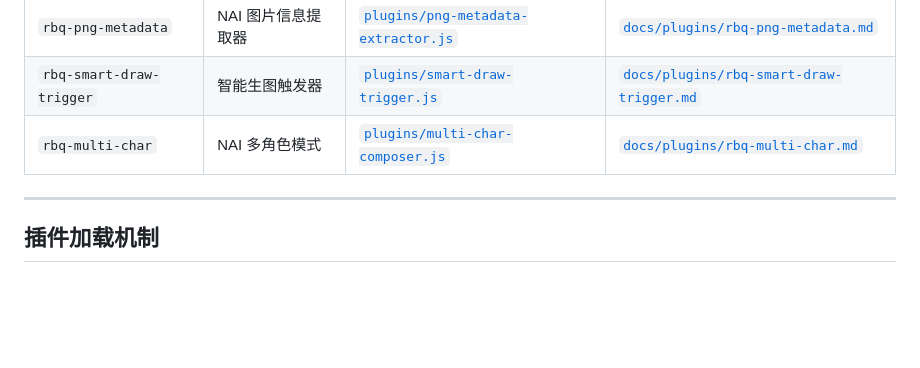
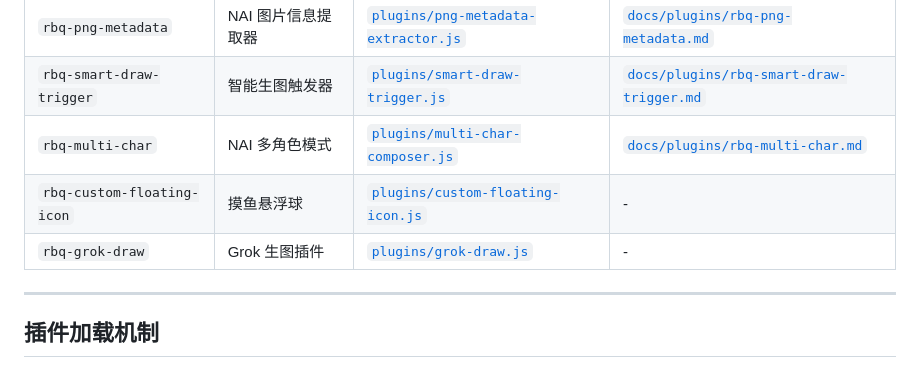
Before and after one commit to TTWParty/RBQ-Draw-Plugins, a Markdown page: README.md, the part around the change. GitHub-like rendering; blank space fills up the shorter version.

Commit message:
docs: update README.md index table to include grok draw and custom floating icon plugins

```diff
--- a/README.md
+++ b/README.md
@@ -37,6 +37,8 @@ RBQ-Draw-Plugins/
 | `rbq-png-metadata` | NAI 图片信息提取器 | [`plugins/png-metadata-extractor.js`](plugins/png-metadata-extractor.js) | [`docs/plugins/rbq-png-metadata.md`](docs/plugins/rbq-png-metadata.md) |
 | `rbq-smart-draw-trigger` | 智能生图触发器 | [`plugins/smart-draw-trigger.js`](plugins/smart-draw-trigger.js) | [`docs/plugins/rbq-smart-draw-trigger.md`](docs/plugins/rbq-smart-draw-trigger.md) |
 | `rbq-multi-char` | NAI 多角色模式 | [`plugins/multi-char-composer.js`](plugins/multi-char-composer.js) | [`docs/plugins/rbq-multi-char.md`](docs/plugins/rbq-multi-char.md) |
+| `rbq-custom-floating-icon` | 摸鱼悬浮球 | [`plugins/custom-floating-icon.js`](plugins/custom-floating-icon.js) | - |
+| `rbq-grok-draw` | Grok 生图插件 | [`plugins/grok-draw.js`](plugins/grok-draw.js) | - |
 
 ---
 
```
